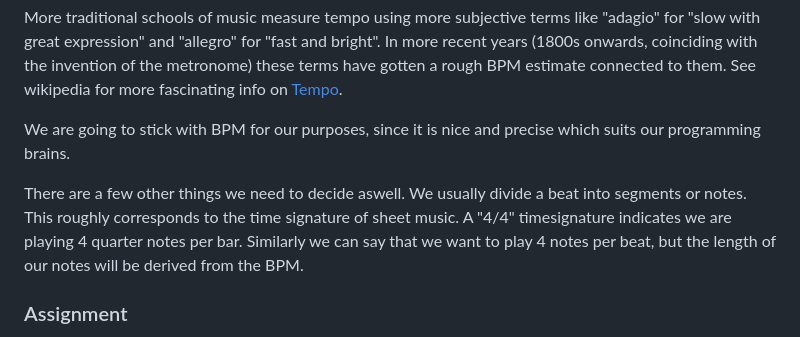
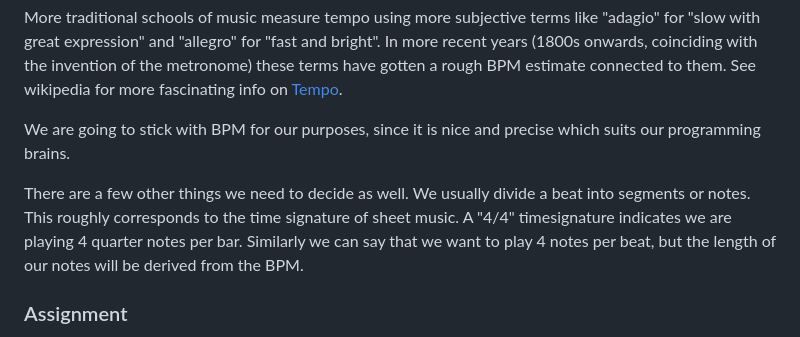
Before and after one commit to mollerse/step-by-step-sequencer, a Markdown page: README.md, the part around the change. GitHub-like rendering.

Commit message:
fix(README.md): typo

```diff
--- a/README.md
+++ b/README.md
@@ -194,7 +194,7 @@ More traditional schools of music measure tempo using more subjective terms like
 
 We are going to stick with BPM for our purposes, since it is nice and precise which suits our programming brains.
 
-There are a few other things we need to decide aswell. We usually divide a beat into segments or notes. This roughly corresponds to the time signature of sheet music. A "4/4" timesignature indicates we are playing 4 quarter notes per bar. Similarly we can say that we want to play 4 notes per beat, but the length of our notes will be derived from the BPM.
+There are a few other things we need to decide as well. We usually divide a beat into segments or notes. This roughly corresponds to the time signature of sheet music. A "4/4" timesignature indicates we are playing 4 quarter notes per bar. Similarly we can say that we want to play 4 notes per beat, but the length of our notes will be derived from the BPM.
 
 ### Assignment
 
```
